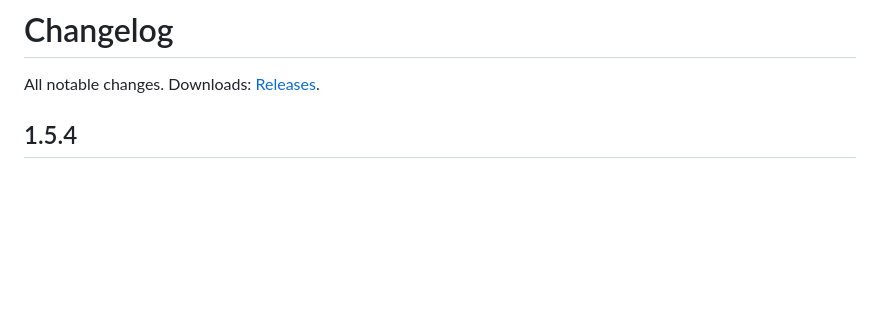
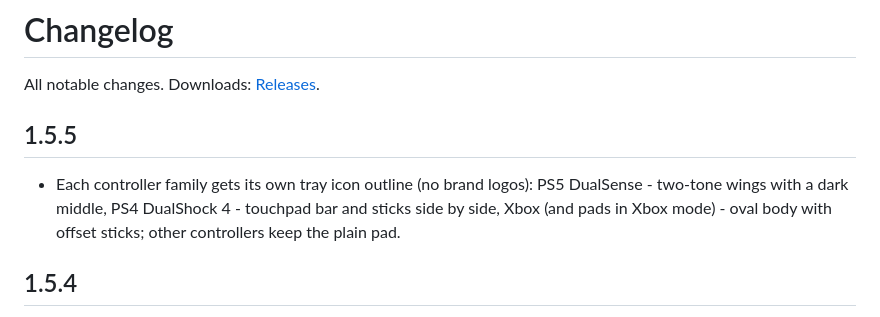
Before and after one commit to swarlex/SwarlexBattery, a Markdown page: docs/CHANGELOG.md, the part around the change. Rendered like a GitHub page; blank space fills up the shorter version.

```diff
--- a/docs/CHANGELOG.md
+++ b/docs/CHANGELOG.md
@@ -1,6 +1,11 @@
 # Changelog
 
 All notable changes. Downloads: [Releases](https://github.com/swarlex/SwarlexBattery/releases).
+
+## 1.5.5
+- Each controller family gets its own tray icon outline (no brand logos): PS5 DualSense - two-tone wings
+  with a dark middle, PS4 DualShock 4 - touchpad bar and sticks side by side, Xbox (and pads in Xbox mode) -
+  oval body with offset sticks; other controllers keep the plain pad.
 
 ## 1.5.4
 - New controller tray icon: drawn as a shape (body, grips, D-pad and buttons) instead of the font glyph,
```
Also changed, not shown: README.md (+1 -1 lines), docs/images/tray-states2.png (deleted), docs/images/tray-states3.png (added), 4 other files.
